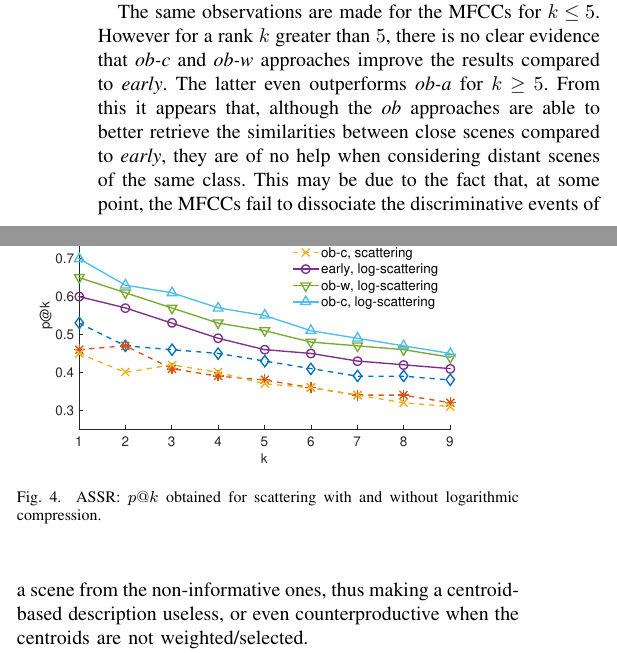
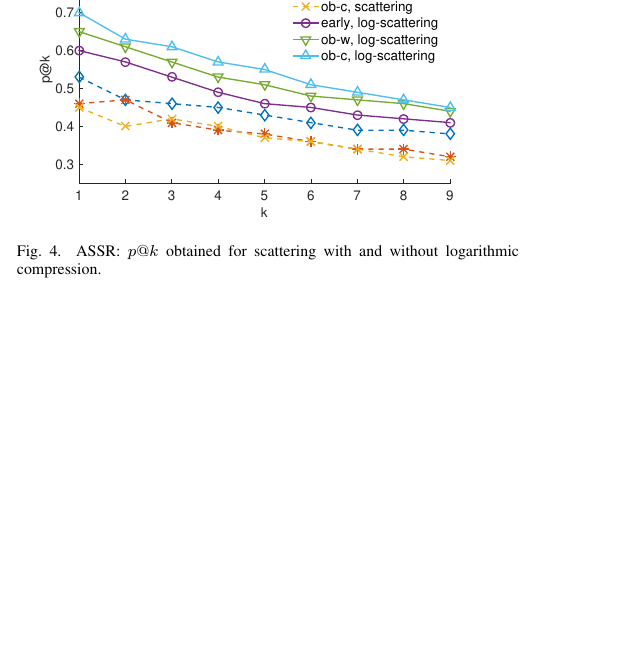
Before and after one commit to mathieulagrange/paperRelevanceBasedSimilarity, a LaTeX paper (paper/structureScene.tex): two parts of the columns of page 7 of 10 before the commit and part of one column of page 7 of 10 after it, the two joined at a grey line, cut at the place of the change, the shorter picture padded with empty space. Compiled offline with pdfLaTeX.

Commit message:
last change

```diff
--- a/paper/structureScene.tex
+++ b/paper/structureScene.tex
@@ -484,7 +484,8 @@ Irrespective of the rank $k$ considered, best result is achieved for the scatter
 
 For the scattering transform, both \emph{ob-c} and \emph{ob-w} outperform \emph{early}, thus confirming the benefits of using an object-based representation to refine the similarity measures between the scenes. However, it is worth noticing that \emph{ob-a} performs comparably to \emph{early}, showing that the discriminant information is destroyed by averaging the contributions from all centroids. To take advantage of an object-based representation, we need to select certain representative centroids when comparing objects. Furthermore, it appears that \emph{ob-c} is better able to characterize the classes than \emph{ob-w}. This last observation suggests that weighting a centroid according to the number of frames it contains may prove to be a limited solution. Indeed, nothing a priori indicates that the discriminant information between two scenes lays within the majority of their frames. On the contrary, two similar environments may shared a lot of similar sound sources with only a few sources discriminating between them.
 
-The same observations are made for the MFCCs for $k\leq5$. However for a rank $k$ greater than $5$, there is no clear evidence that \emph{ob-c} and \emph{ob-w} approaches improve the results compared to \emph{early}. The latter even outperforms \emph{ob-a} for $k\geq5$. From this it appears that, although the \emph{ob} approaches are able to better retrieve the similarities between close scenes compared to \emph{early}, they are of no help when considering distant scenes of the same class. This may be due to the fact that, at some point, the MFCCs fail to dissociate the discriminative events of a scene from the non-informative ones, thus making a centroid-based description useless, or even counterproductive when the centroids are not weighted/selected.
+
+%However for a rank $k$ greater than $5$, there is no clear evidence that \emph{ob-c} and \emph{ob-w} approaches improve the results compared to \emph{early}. The latter even outperforms \emph{ob-a} for $k\geq5$. From this it appears that, although the \emph{ob} approaches are able to better retrieve the similarities between close scenes compared to \emph{early}, they are of no help when considering distant scenes of the same class. This may be due to the fact that, at some point, the MFCCs fail to dissociate the discriminative events of a scene from the non-informative ones, thus making a centroid-based description useless, or even counterproductive when the centroids are not weighted/selected.
 
 \subsubsection*{Role of logarithmic compression}
 
```
